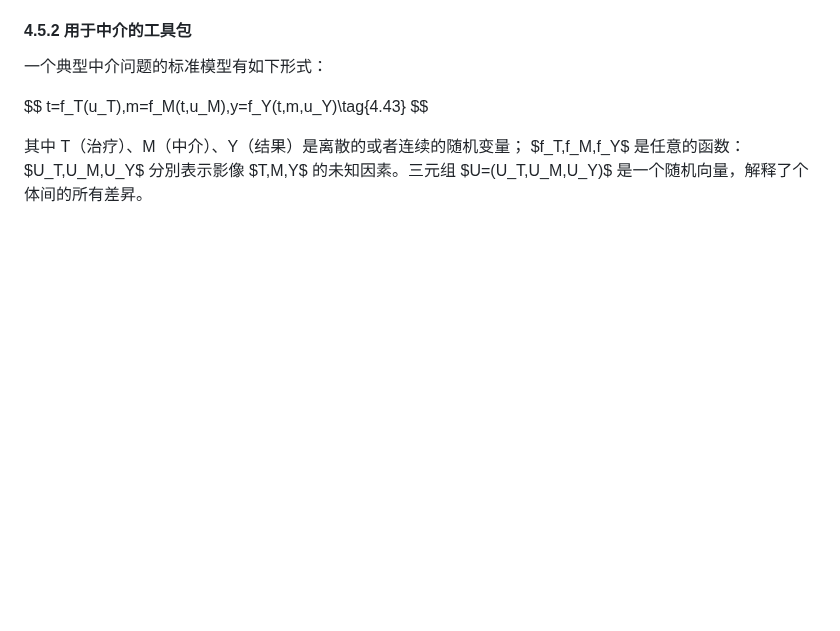
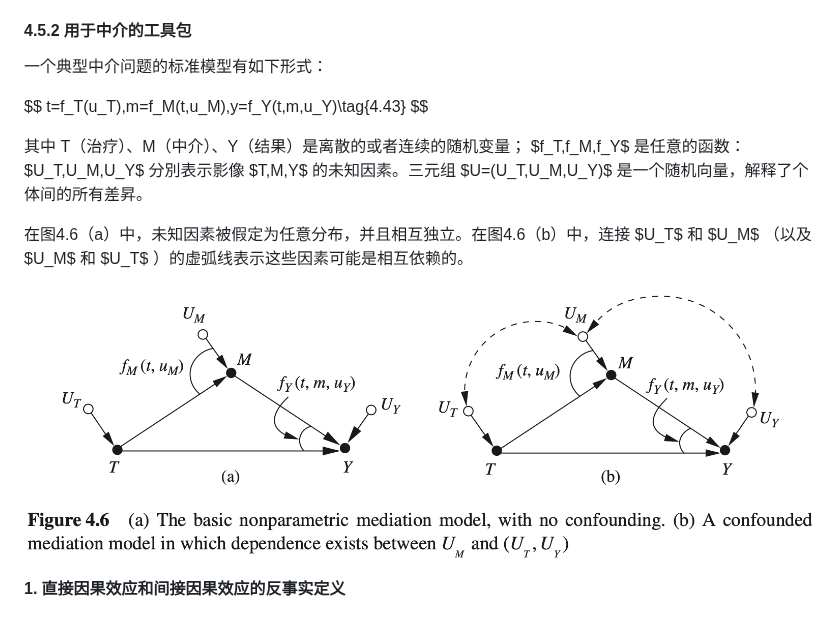
Before and after one commit to CarlCypress/Causal_Inference_in_Statistics_A_Primer, a Markdown page: docs/content/4_Counterfactuals_and_Their_Applications.md, the part around the change. Rendered like a GitHub page; pictures changed too: docs/images/fig_4.6.png (added); blank space fills up the shorter version.

Commit message:
200th add

```diff
--- a/docs/content/4_Counterfactuals_and_Their_Applications.md
+++ b/docs/content/4_Counterfactuals_and_Their_Applications.md
@@ -1020,3 +1020,9 @@ $$
 
 
 其中 T（治疗）、M（中介）、Y（结果）是离散的或者连续的随机变量； $f_T,f_M,f_Y$ 是任意的函数： $U_T,U_M,U_Y$ 分別表示影像 $T,M,Y$ 的未知因素。三元组 $U=(U_T,U_M,U_Y)$ 是一个随机向量，解释了个体间的所有差昇。
+
+在图4.6（a）中，未知因素被假定为任意分布，并且相互独立。在图4.6（b）中，连接 $U_T$ 和 $U_M$ （以及 $U_M$ 和 $U_T$ ）的虚弧线表示这些因素可能是相互依赖的。
+
+![fig_4.6](../images/fig_4.6.png)
+
+**1. 直接因果效应和间接因果效应的反事实定义**
```
